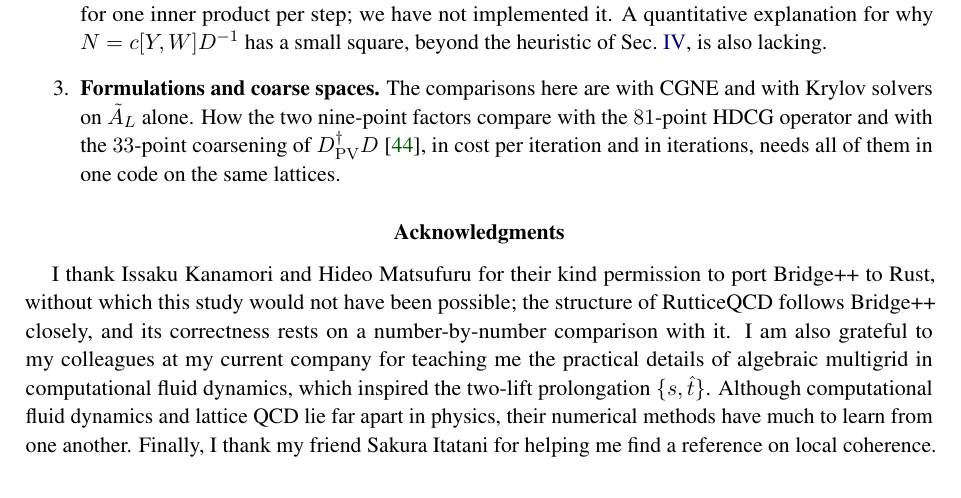
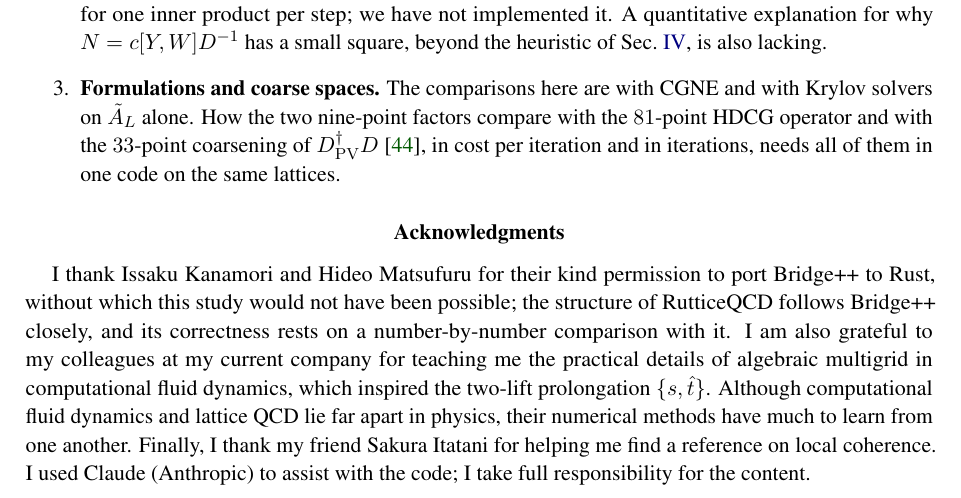
Before and after one commit to atsanroger/RutticeQCD, a LaTeX paper (docs/mg_background/MDWF_MULTIGRID_NOTE.tex): part of page 37 of 49, cut so that both start at the same text. Compiled offline with pdfLaTeX.

Commit message:
MG note: acknowledge the use of Claude for the code

```diff
--- a/docs/mg_background/MDWF_MULTIGRID_NOTE.tex
+++ b/docs/mg_background/MDWF_MULTIGRID_NOTE.tex
@@ -1497,7 +1497,8 @@ grateful to my colleagues at my current company for teaching me the practical de
 multigrid in computational fluid dynamics, which inspired the two-lift prolongation $\{s,\hat t\}$.
 Although computational fluid dynamics and lattice QCD lie far apart in physics, their numerical
 methods have much to learn from one another. Finally, I thank my friend Sakura Itatani for helping
-me find a reference on local coherence.
+me find a reference on local coherence. I used Claude (Anthropic) to assist with the code; I take
+full responsibility for the content.
 
 % ============================================================
 \clearpage
```
Also changed, not shown: docs/mg_background/MDWF_MULTIGRID_NOTE.pdf.
